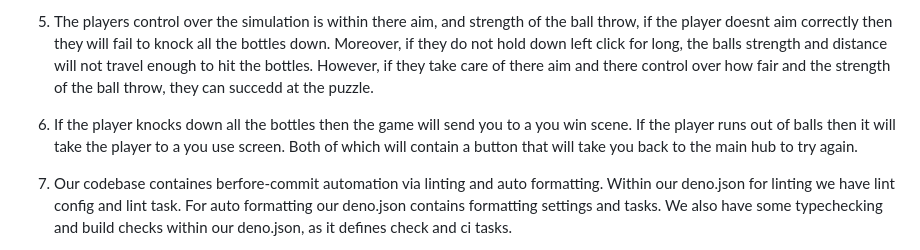
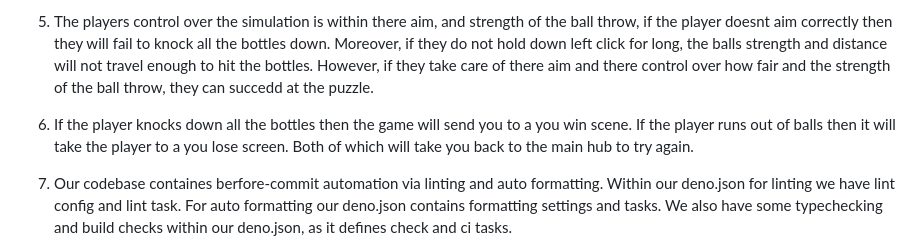
Before and after one commit to laihco/slugfest, a Markdown page: README.md, the part around the change. GitHub-like rendering.

Commit message:
Fix typo in game win/lose description
Corrected 'you use' to 'you lose' for clarity.

```diff
--- a/README.md
+++ b/README.md
@@ -91,7 +91,7 @@ Ananya
 
 5. The players control over the simulation is within there aim, and strength of the ball throw, if the player doesnt aim correctly then they will fail to knock all the bottles down. Moreover, if they do not hold down left click for long, the balls strength and distance will not travel enough to hit the bottles. However, if they take care of there aim and there control over how fair and the strength of the ball throw, they can succedd at the puzzle.
 
-6. If the player knocks down all the bottles then the game will send you to a you win scene. If the player runs out of balls then it will take the player to a you use screen. Both of which will contain a button that will take you back to the main hub to try again.
+6. If the player knocks down all the bottles then the game will send you to a you win scene. If the player runs out of balls then it will take the player to a you lose screen. Both of which will take you back to the main hub to try again.
 
 7. Our codebase containes berfore-commit automation via linting and auto formatting. Within our deno.json for linting we have lint config and lint task. For auto formatting our deno.json contains formatting settings and tasks. We also have some typechecking and build checks within our deno.json, as it defines check and ci tasks.
 
```
